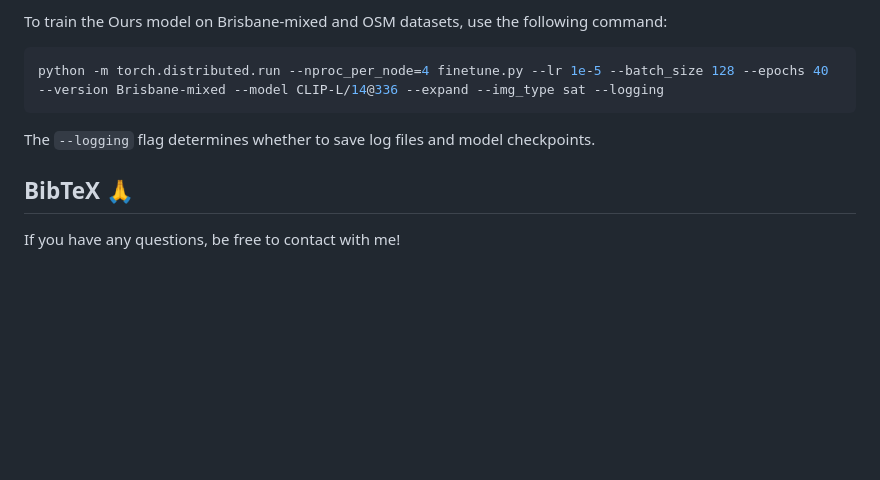
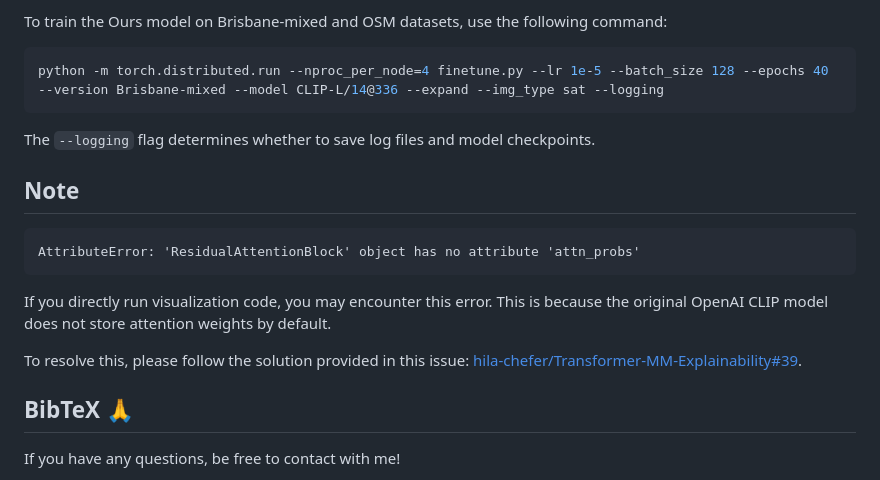
Before and after one commit to yejy53/CVG-Text, a Markdown page: README.md, the part around the change. Drawn GitHub-style; blank space fills up the shorter version.

````diff
--- a/README.md
+++ b/README.md
@@ -84,6 +84,15 @@ python -m torch.distributed.run --nproc_per_node=4 finetune.py --lr 1e-5 --batch
 ```
 The `--logging` flag determines whether to save log files and model checkpoints.
 
+## Note
+```
+AttributeError: 'ResidualAttentionBlock' object has no attribute 'attn_probs'
+```
+
+If you directly run visualization code, you may encounter this error. This is because the original OpenAI CLIP model does not store attention weights by default.
+
+To resolve this, please follow the solution provided in this issue: [hila-chefer/Transformer-MM-Explainability#39](https://github.com/hila-chefer/Transformer-MM-Explainability/issues/39).
+
 ## BibTeX 🙏
 
 If you have any questions, be free to contact with me!
````
